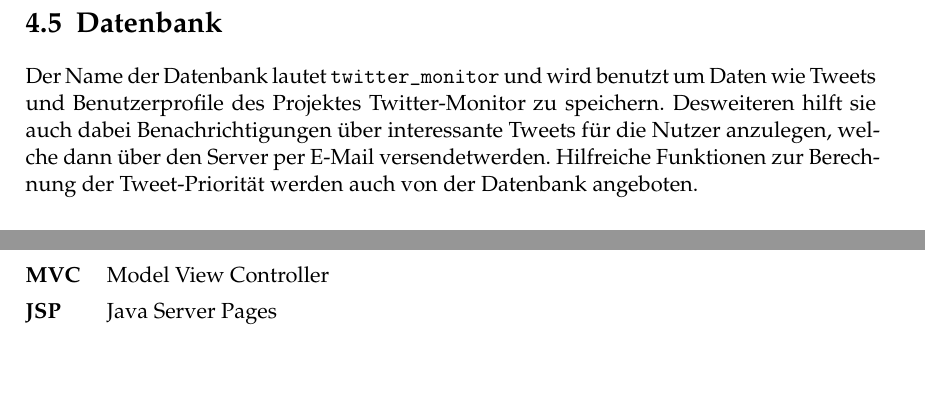
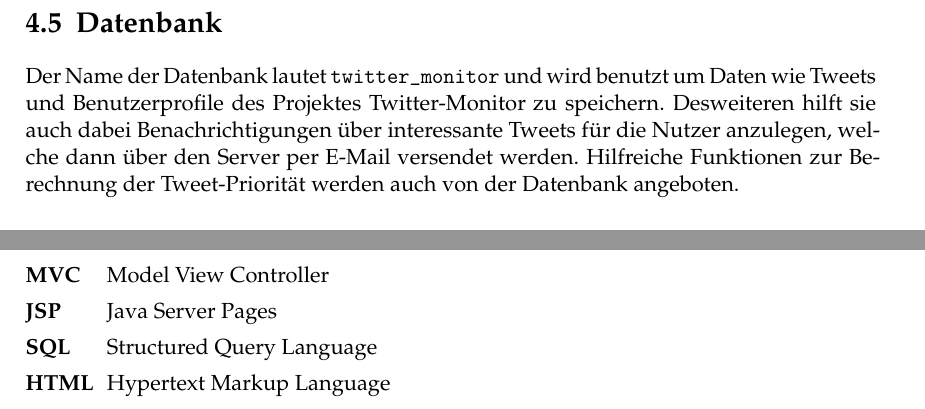
Before and after one commit to makohn/twitter-monitor-bericht, a LaTeX thesis (project_report.tex, which reads Chapters/Sections/Datenbank.tex, FrontBackmatter/Abbreviations.tex): two parts of pages 29 and 45 of 47, joined at a grey line, cut so that both start at the same text, the shorter picture padded with empty space. Compiled offline with pdfLaTeX.

Commit message:
Abkürzungen hinzugefügt, typo in Datenbank-Abschnitt gefixt

```diff
--- a/Chapters/Sections/Datenbank.tex
+++ b/Chapters/Sections/Datenbank.tex
@@ -6,7 +6,7 @@
 Der Name der Datenbank lautet \texttt{twitter\_monitor} und wird benutzt um Daten wie Tweets und
 Benutzerprofile des Projektes Twitter-Monitor zu speichern. Desweiteren hilft sie auch dabei
 Benachrichtigungen über interessante Tweets für die Nutzer anzulegen, welche dann über den Server
-per E-Mail versendetwerden. Hilfreiche Funktionen zur Berechnung der Tweet-Priorität werden auch
+per E-Mail versendet werden. Hilfreiche Funktionen zur Berechnung der Tweet-Priorität werden auch
 von der Datenbank angeboten.
 
 \subsection{Stored-Procedures und Stored-Functions}
--- a/FrontBackmatter/Abbreviations.tex
+++ b/FrontBackmatter/Abbreviations.tex
@@ -10,4 +10,7 @@
 	    \acro{GoF}{Gang of Four}
 	    \acro{MVC}{Model View Controller}
 	    \acro{JSP}{Java Server Pages}
+	    \acro{SQL}{Structured Query Language}
+	    \acro{SMTP}{Simple Mail Transfer Protocol}
+	    \acro{HTML}{Hypertext Markup Language}
 	\end{acronym}
```
Also changed, not shown: Chapters/Sections/Benachrichtigungen.tex (+1 -1 lines), project_report.pdf, Chapters/Sections/Datenbank.tex (2 more changed lines).
